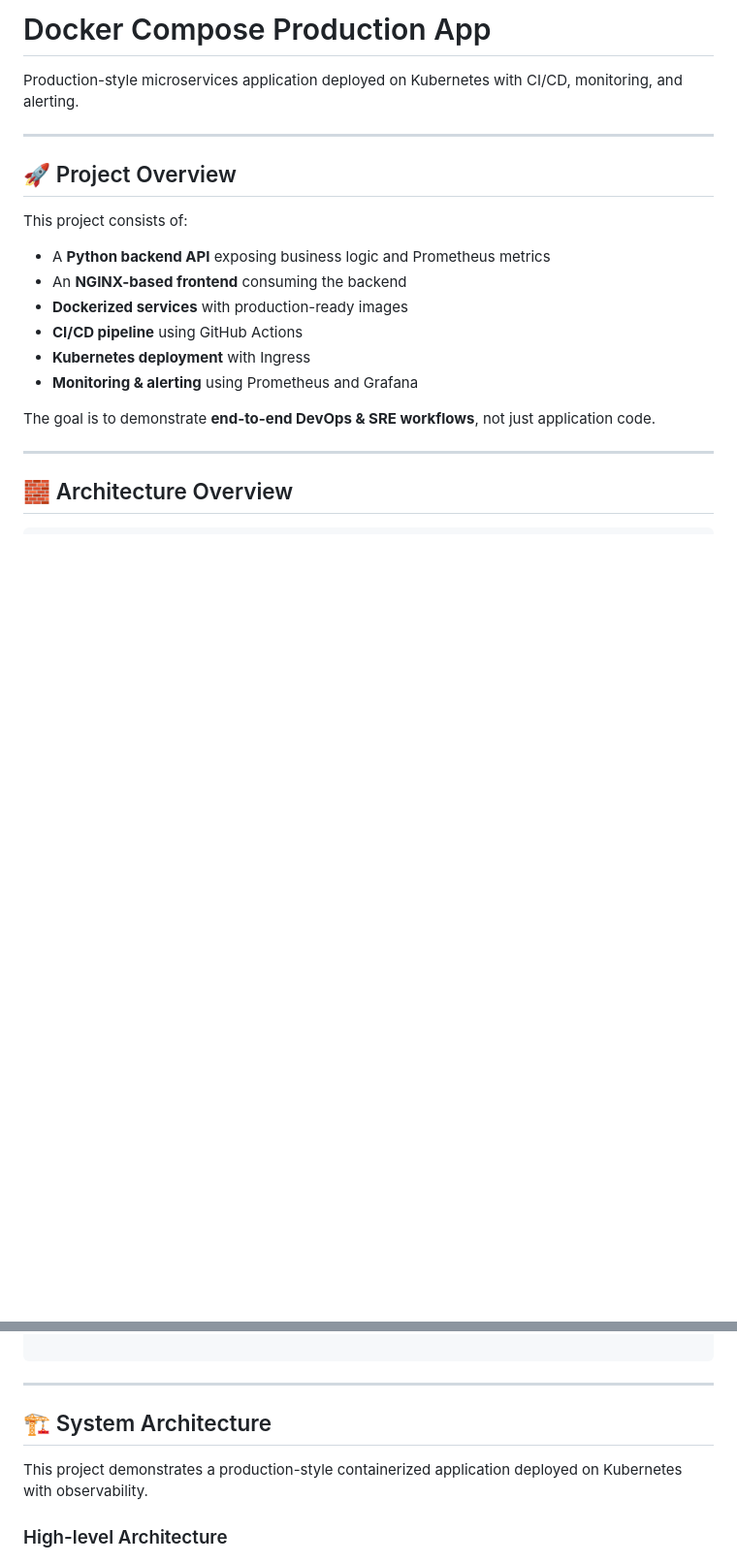
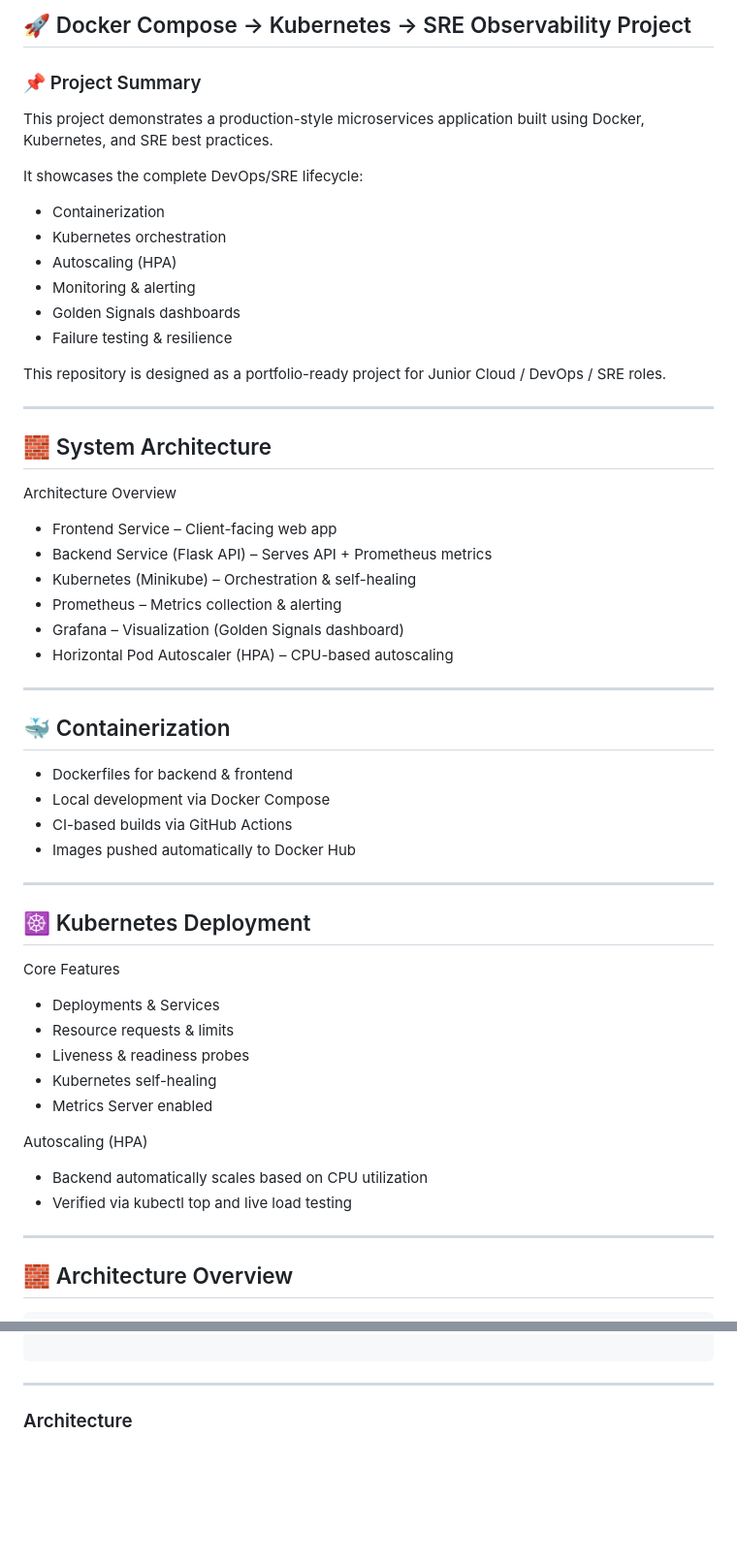
Before and after one commit to Ssayan1/docker-compose-production-app, a Markdown page: README.md, 2 parts joined by grey strips. Shown: that part at 97% size. GitHub-like rendering; blank space fills up the shorter version.

````diff
--- a/README.md
+++ b/README.md
@@ -1,21 +1,54 @@
-# Docker Compose Production App
+## 🚀 Docker Compose → Kubernetes → SRE Observability Project
+### 📌 Project Summary
+This project demonstrates a production-style microservices application built using Docker, Kubernetes, and SRE best practices.
 
-Production-style microservices application deployed on Kubernetes
-with CI/CD, monitoring, and alerting.
+It showcases the complete DevOps/SRE lifecycle:
+
+- Containerization
+- Kubernetes orchestration
+- Autoscaling (HPA)
+- Monitoring & alerting
+- Golden Signals dashboards
+- Failure testing & resilience
+
+This repository is designed as a portfolio-ready project for Junior Cloud / DevOps / SRE roles.
 
 ---
 
-## 🚀 Project Overview
+## 🧱 System Architecture
 
-This project consists of:
-- A **Python backend API** exposing business logic and Prometheus metrics
-- An **NGINX-based frontend** consuming the backend
-- **Dockerized services** with production-ready images
-- **CI/CD pipeline** using GitHub Actions
-- **Kubernetes deployment** with Ingress
-- **Monitoring & alerting** using Prometheus and Grafana
+Architecture Overview
+- Frontend Service – Client-facing web app
+- Backend Service (Flask API) – Serves API + Prometheus metrics
+- Kubernetes (Minikube) – Orchestration & self-healing
+- Prometheus – Metrics collection & alerting
+- Grafana – Visualization (Golden Signals dashboard)
+- Horizontal Pod Autoscaler (HPA) – CPU-based autoscaling
 
-The goal is to demonstrate **end-to-end DevOps & SRE workflows**, not just application code.
+---
+
+## 🐳 Containerization
+
+- Dockerfiles for backend & frontend
+- Local development via Docker Compose
+- CI-based builds via GitHub Actions
+- Images pushed automatically to Docker Hub
+
+---
+
+## ☸️ Kubernetes Deployment
+
+Core Features
+- Deployments & Services
+- Resource requests & limits
+- Liveness & readiness probes
+- Kubernetes self-healing
+- Metrics Server enabled
+
+Autoscaling (HPA)
+
+- Backend automatically scales based on CPU utilization
+- Verified via kubectl top and live load testing
 
 ---
 
@@ -43,12 +76,7 @@ Grafana
 ```
 ---
 
-
-## 🏗 System Architecture
-
-This project demonstrates a production-style containerized application deployed on Kubernetes with observability.
-
-### High-level Architecture
+### Architecture
 ![System Architecture](architecture/system-architecture.png)
 
 ### Flow Overview
````
Also changed, not shown: other parts of README.md (+122 -68 lines), screenshots/grafana-golden-signal.png (added), screenshots/prometheus-alerts.png (added), screenshots/prometheus-targets.png (added), 2 other files.
